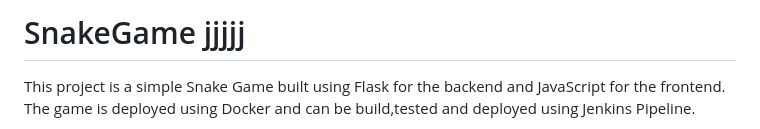
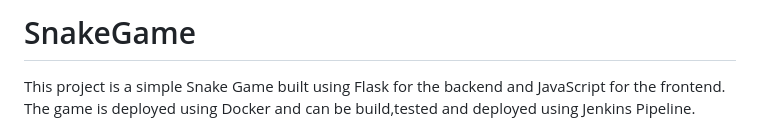
Before and after one commit to sudhanshuvlog/SnakeGame, a Markdown page: README.md, the part around the change. GitHub-like rendering.

```diff
--- a/README.md
+++ b/README.md
@@ -1,4 +1,4 @@
-# SnakeGame    jjjjj
+# SnakeGame
 
 This project is a simple Snake Game built using Flask for the backend and JavaScript for the frontend. The game is deployed using Docker and can be build,tested and deployed using Jenkins Pipeline.
 
```
